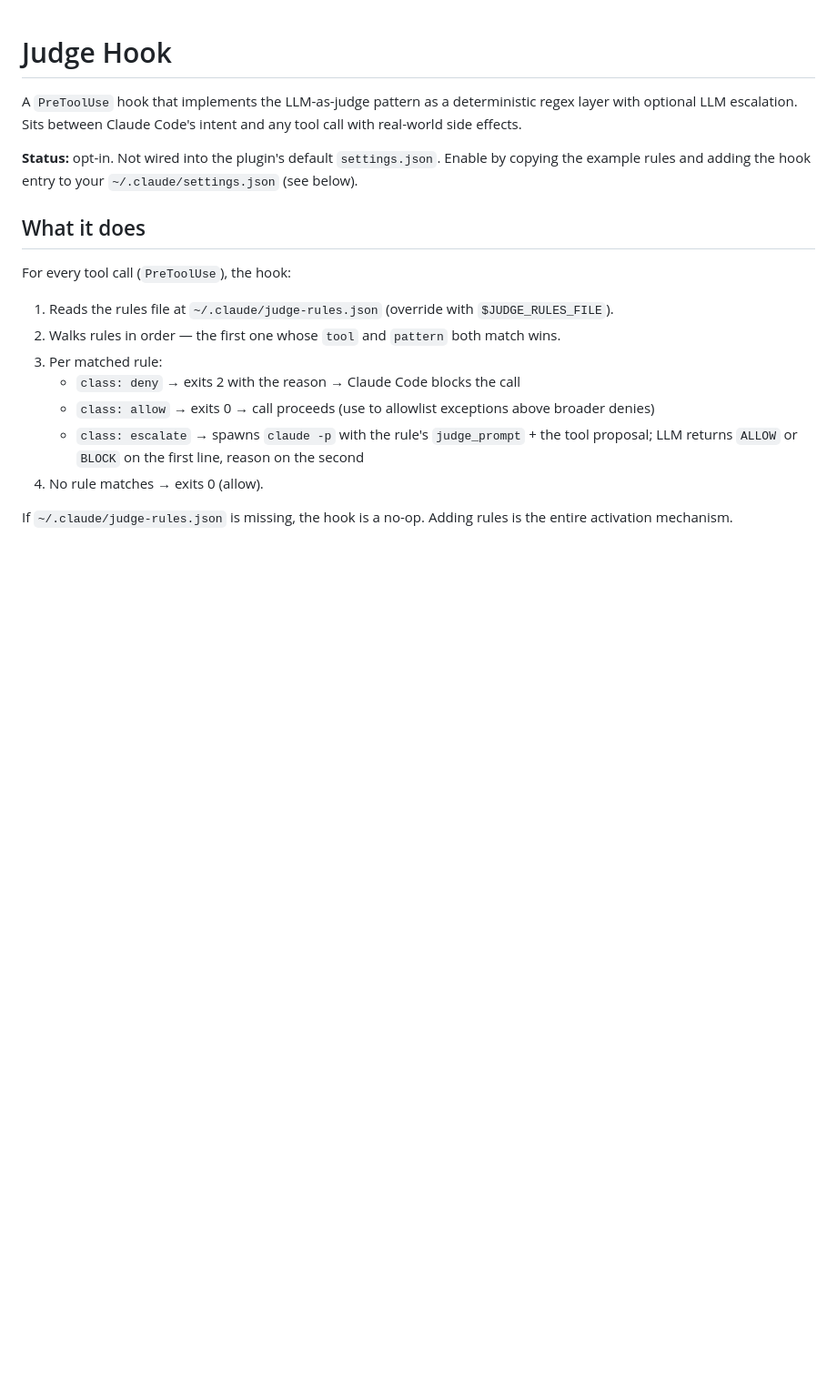
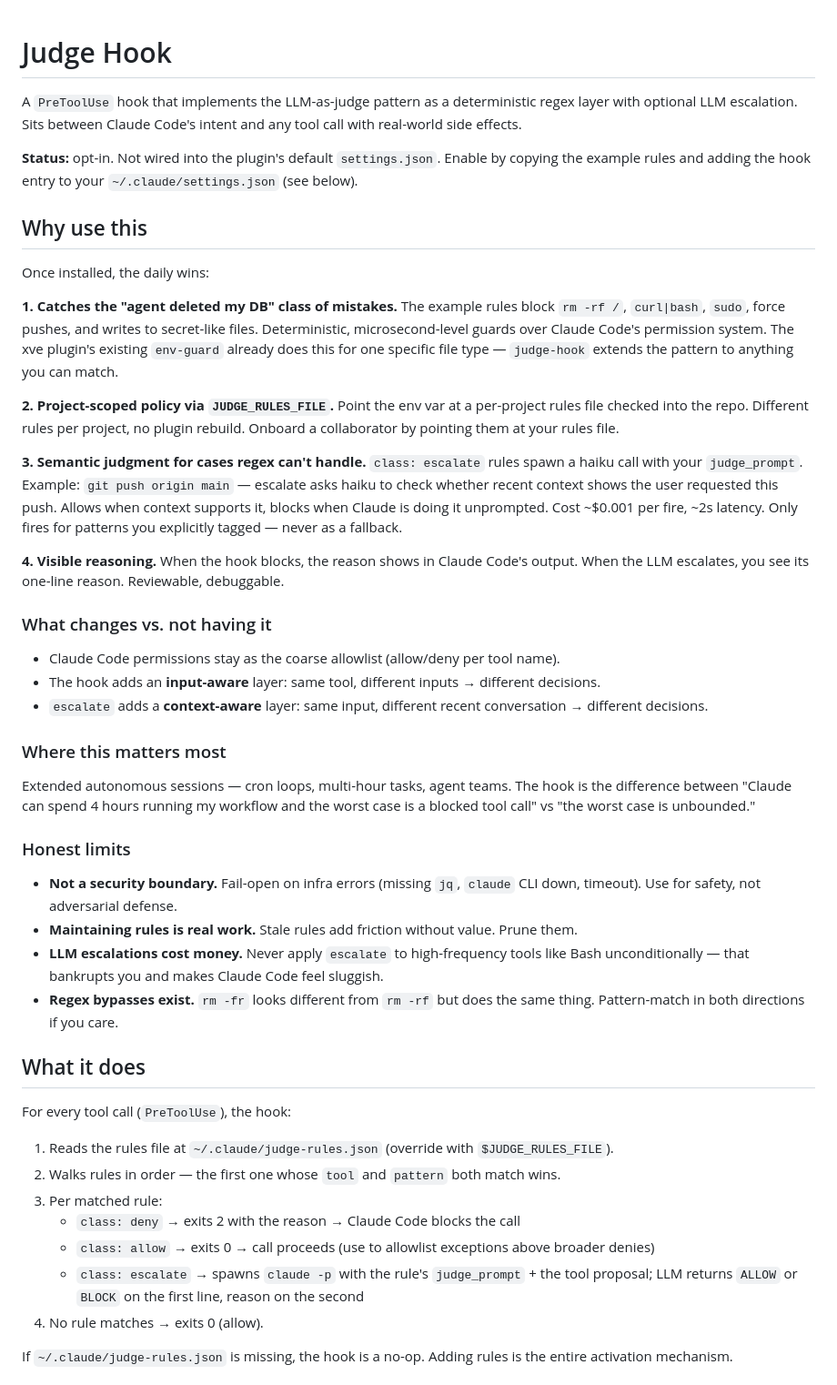
Before and after one commit to XVE-BV/claude-marketplace, a Markdown page: docs/judge-hook.md, the part around the change. Shown at 91% size. Rendered like a GitHub page; blank space fills up the shorter version.

Commit message:
docs(judge-hook): add "Why use this" section with daily wins and limits
Adds a section near the top of docs/judge-hook.md covering:

- The four daily wins (deterministic guards, project-scoped policy via
  JUDGE_RULES_FILE, semantic judgment via escalate, visible reasoning)
- What changes vs not having the hook (input-aware + context-aware
  layers on top of Claude Code's permissions)
- Where this matters most (extended autonomous sessions, cron loops,
  agent teams)
- Honest limits (not a security boundary, rule maintenance burden,
  LLM cost discipline, regex bypasses)

Pure docs — no code changes.

Co-Authored-By: Claude Opus 4.7 <noreply@anthropic.com>

```diff
--- a/docs/judge-hook.md
+++ b/docs/judge-hook.md
@@ -3,6 +3,35 @@
 A `PreToolUse` hook that implements the LLM-as-judge pattern as a deterministic regex layer with optional LLM escalation. Sits between Claude Code's intent and any tool call with real-world side effects.
 
 **Status:** opt-in. Not wired into the plugin's default `settings.json`. Enable by copying the example rules and adding the hook entry to your `~/.claude/settings.json` (see below).
+
+## Why use this
+
+Once installed, the daily wins:
+
+**1. Catches the "agent deleted my DB" class of mistakes.** The example rules block `rm -rf /`, `curl|bash`, `sudo`, force pushes, and writes to secret-like files. Deterministic, microsecond-level guards over Claude Code's permission system. The xve plugin's existing `env-guard` already does this for one specific file type — `judge-hook` extends the pattern to anything you can match.
+
+**2. Project-scoped policy via `JUDGE_RULES_FILE`.** Point the env var at a per-project rules file checked into the repo. Different rules per project, no plugin rebuild. Onboard a collaborator by pointing them at your rules file.
+
+**3. Semantic judgment for cases regex can't handle.** `class: escalate` rules spawn a haiku call with your `judge_prompt`. Example: `git push origin main` — escalate asks haiku to check whether recent context shows the user requested this push. Allows when context supports it, blocks when Claude is doing it unprompted. Cost ~$0.001 per fire, ~2s latency. Only fires for patterns you explicitly tagged — never as a fallback.
+
+**4. Visible reasoning.** When the hook blocks, the reason shows in Claude Code's output. When the LLM escalates, you see its one-line reason. Reviewable, debuggable.
+
+### What changes vs. not having it
+
+- Claude Code permissions stay as the coarse allowlist (allow/deny per tool name).
+- The hook adds an **input-aware** layer: same tool, different inputs → different decisions.
+- `escalate` adds a **context-aware** layer: same input, different recent conversation → different decisions.
+
+### Where this matters most
+
+Extended autonomous sessions — cron loops, multi-hour tasks, agent teams. The hook is the difference between "Claude can spend 4 hours running my workflow and the worst case is a blocked tool call" vs "the worst case is unbounded."
+
+### Honest limits
+
+- **Not a security boundary.** Fail-open on infra errors (missing `jq`, `claude` CLI down, timeout). Use for safety, not adversarial defense.
+- **Maintaining rules is real work.** Stale rules add friction without value. Prune them.
+- **LLM escalations cost money.** Never apply `escalate` to high-frequency tools like Bash unconditionally — that bankrupts you and makes Claude Code feel sluggish.
+- **Regex bypasses exist.** `rm -fr` looks different from `rm -rf` but does the same thing. Pattern-match in both directions if you care.
 
 ## What it does
 
```
